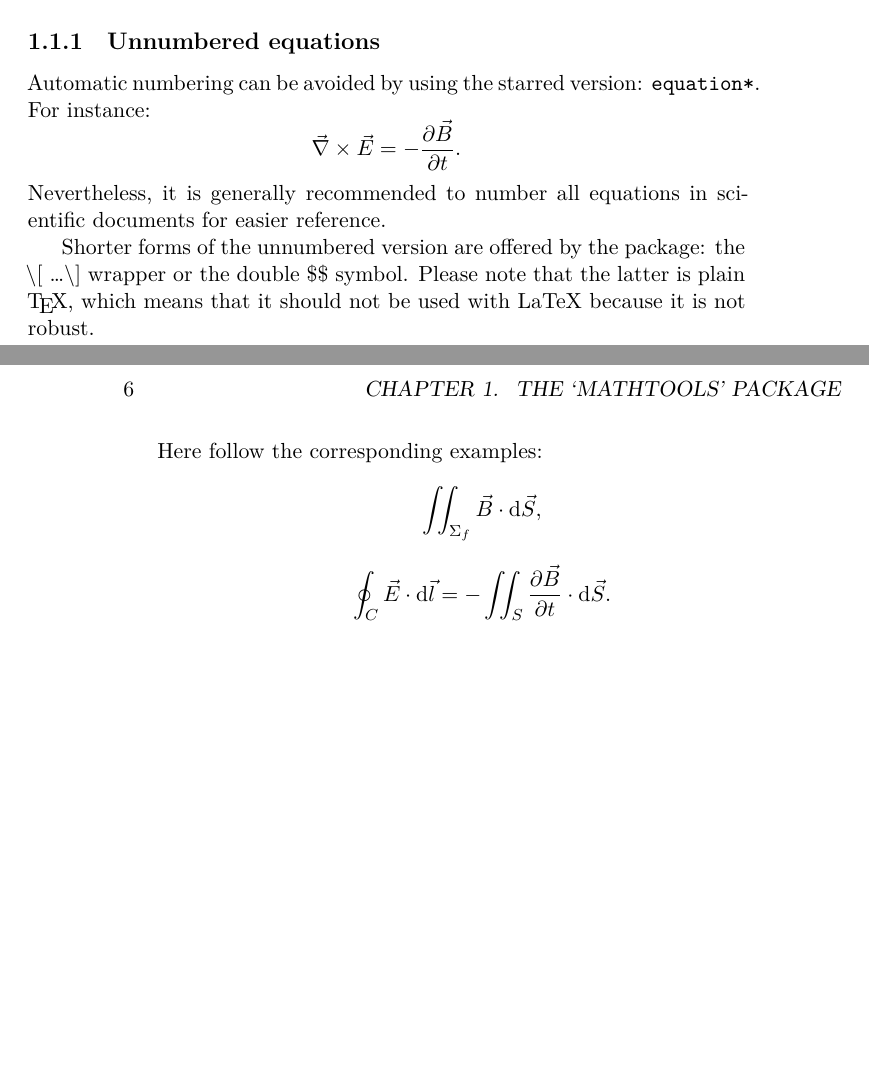
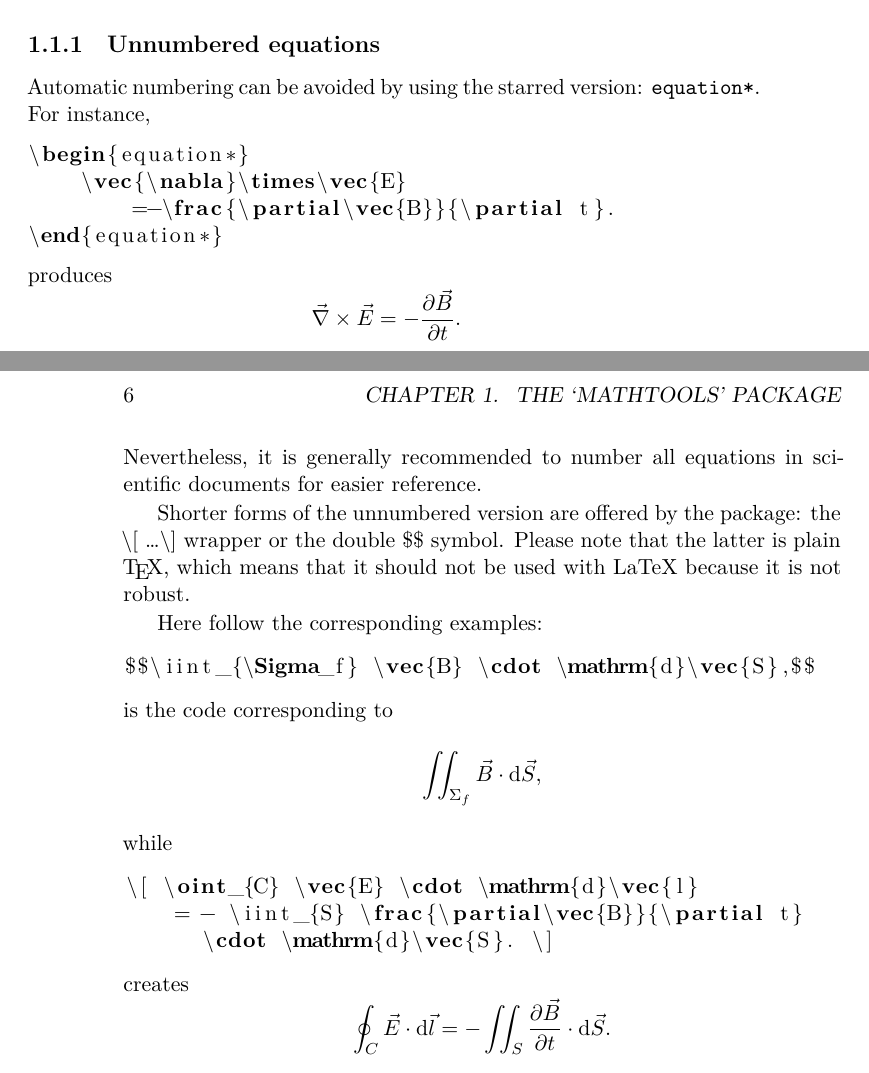
Before and after one commit to Arkh42/LaTeX_magic, a LaTeX book (Tutorials/The_LaTeX_mini_guide.tex, which reads Tutorials/B100__Mathematics/Mini_guide__mathtools.tex): two parts of pages 9 and 10 of 12 before the commit and two parts of pages 9 and 10 of 14 after it, joined at a grey line, cut so that both start at the same text, the shorter picture padded with empty space. Compiled offline with XeLaTeX.

Commit message:
Mini-guide: writing the LaTeX code for math environment equations.

```diff
--- a/Tutorials/B100__Mathematics/Mini_guide__mathtools.tex
+++ b/Tutorials/B100__Mathematics/Mini_guide__mathtools.tex
@@ -35,9 +35,17 @@ Since then, it has been upgraded by the \texttt{mathtools} package that I recomm
 	\subsection{Unnumbered equations}
 
 		Automatic numbering can be avoided by using the starred version: \texttt{equation*}.
-		For instance:
+		For instance,
+\begin{lstlisting}[language={[LaTeX]TeX}]
+\begin{equation*}
+	\vec{\nabla}\times\vec{E}
+		=-\frac{\partial\vec{B}}{\partial t}.
+\end{equation*}
+\end{lstlisting}
+produces
 		\begin{equation*}
-			\vec{\nabla}\times\vec{E}=-\frac{\partial\vec{B}}{\partial t}.
+			\vec{\nabla}\times\vec{E}
+				=-\frac{\partial\vec{B}}{\partial t}.
 		\end{equation*}
 		Nevertheless, it is generally recommended to number all equations in scientific documents for easier reference.
 
@@ -45,8 +53,21 @@ Since then, it has been upgraded by the \texttt{mathtools} package that I recomm
 		Please note that the latter is plain \TeX{}, which means that it should not be used with LaTeX because it is not robust.
 
 		Here follow the corresponding examples:
+\begin{lstlisting}[language={[LaTeX]TeX}]
+$$\iint_{\Sigma_f} \vec{B} \cdot \mathrm{d}\vec{S},$$
+\end{lstlisting}
+		is the code corresponding to
 		$$ \iint_{\Sigma_f} \vec{B} \cdot \mathrm{d}\vec{S}, $$
-		\[ \oint_{C} \vec{E} \cdot \mathrm{d}\vec{l} = - \iint_{S} \frac{\partial\vec{B}}{\partial t} \cdot \mathrm{d}\vec{S}. \]
+		while
+\begin{lstlisting}[language={[LaTeX]TeX}]
+\[ \oint_{C} \vec{E} \cdot \mathrm{d}\vec{l}
+	= - \iint_{S} \frac{\partial\vec{B}}{\partial t}
+	  \cdot \mathrm{d}\vec{S}. \]
+\end{lstlisting}
+		creates
+		\[ \oint_{C} \vec{E} \cdot \mathrm{d}\vec{l}
+			= - \iint_{S} \frac{\partial\vec{B}}{\partial t}
+			  \cdot \mathrm{d}\vec{S}. \]
 		However, I do not recommend to use them.
 		On the one hand, the \texttt{equation*} environment highlights the mathematics when looking in the \LaTeX{} code.
 		On the other hand, if the author changes his mind and wants to number the equation, he must simply remove the \texttt{*} character.
```
Also changed, not shown: Tutorials/The_LaTeX_mini_guide.pdf.
